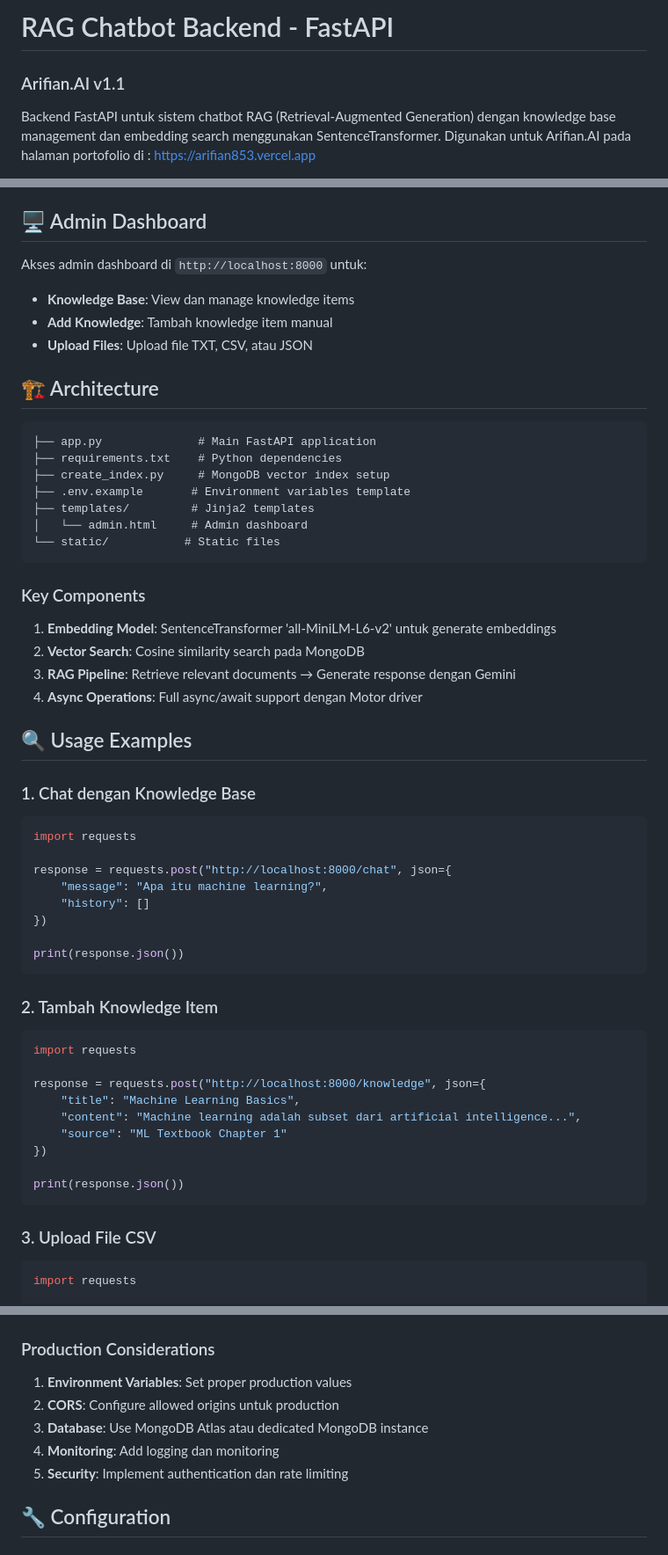
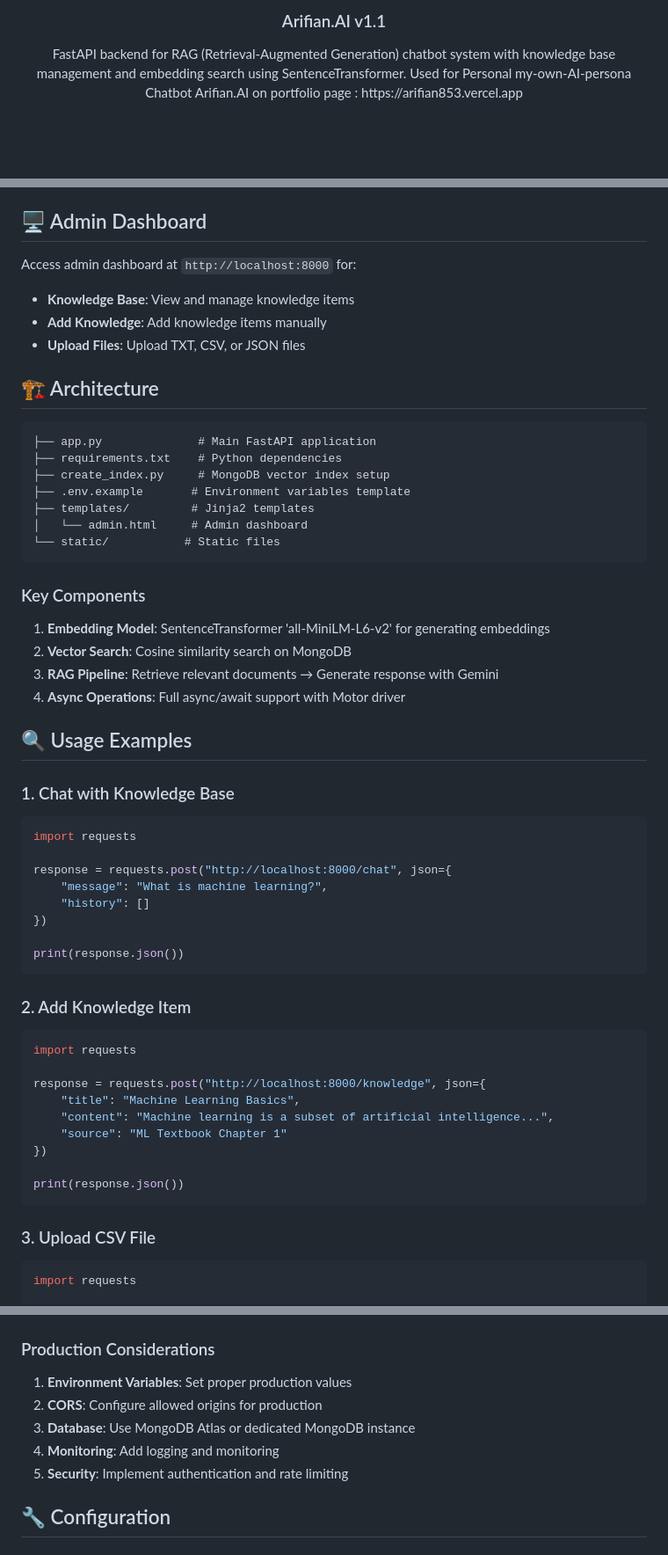
Before and after one commit to arifian853/arifian.ai, a Markdown page: README.MD, 3 parts joined by grey strips. Shown: that part at 88% size. GitHub-like rendering; blank space fills up the shorter version.

````diff
--- a/README.MD
+++ b/README.MD
@@ -1,5 +1,4 @@
-# RAG Chatbot Backend - FastAPI
-### Arifian.AI v1.1
+<h3 align="center"> Arifian.AI v1.1 </h3>
 
-Backend FastAPI untuk sistem chatbot RAG (Retrieval-Augmented Generation) dengan knowledge base management dan embedding search menggunakan SentenceTransformer. Digunakan untuk Arifian.AI pada halaman portofolio di : https://arifian853.vercel.app
+<p align="center"> FastAPI backend for RAG (Retrieval-Augmented Generation) chatbot system with knowledge base management and embedding search using SentenceTransformer. Used for Personal my-own-AI-persona Chatbot Arifian.AI on portfolio page : https://arifian853.vercel.app </p>
 
@@ -162,11 +170,11 @@ Response:
 
 ## 🖥️ Admin Dashboard
 
-Akses admin dashboard di `http://localhost:8000` untuk:
+Access admin dashboard at `http://localhost:8000` for:
 
-- **Knowledge Base**: View dan manage knowledge items
-- **Add Knowledge**: Tambah knowledge item manual
-- **Upload Files**: Upload file TXT, CSV, atau JSON
+- **Knowledge Base**: View and manage knowledge items
+- **Add Knowledge**: Add knowledge items manually
+- **Upload Files**: Upload TXT, CSV, or JSON files
 
 ## 🏗️ Architecture
 
@@ -182,39 +190,39 @@ Akses admin dashboard di `http://localhost:8000` untuk:
 
 ### Key Components
 
-1. **Embedding Model**: SentenceTransformer 'all-MiniLM-L6-v2' untuk generate embeddings
-2. **Vector Search**: Cosine similarity search pada MongoDB
-3. **RAG Pipeline**: Retrieve relevant documents → Generate response dengan Gemini
-4. **Async Operations**: Full async/await support dengan Motor driver
+1. **Embedding Model**: SentenceTransformer 'all-MiniLM-L6-v2' for generating embeddings
+2. **Vector Search**: Cosine similarity search on MongoDB
+3. **RAG Pipeline**: Retrieve relevant documents → Generate response with Gemini
+4. **Async Operations**: Full async/await support with Motor driver
 
 ## 🔍 Usage Examples
 
-### 1. Chat dengan Knowledge Base
+### 1. Chat with Knowledge Base
 ```python
 import requests
 
 response = requests.post("http://localhost:8000/chat", json={
-    "message": "Apa itu machine learning?",
+    "message": "What is machine learning?",
     "history": []
 })
 
 print(response.json())
 ```
 
-### 2. Tambah Knowledge Item
+### 2. Add Knowledge Item
 ```python
 import requests
 
 response = requests.post("http://localhost:8000/knowledge", json={
     "title": "Machine Learning Basics",
-    "content": "Machine learning adalah subset dari artificial intelligence...",
+    "content": "Machine learning is a subset of artificial intelligence...",
     "source": "ML Textbook Chapter 1"
 })
 
 print(response.json())
 ```
 
-### 3. Upload File CSV
+### 3. Upload CSV File
 ```python
 import requests
 
@@ -242,10 +250,10 @@ docker run -p 8000:8000 --env-file .env rag-backend
 ### Production Considerations
 
 1. **Environment Variables**: Set proper production values
-2. **CORS**: Configure allowed origins untuk production
-3. **Database**: Use MongoDB Atlas atau dedicated MongoDB instance
-4. **Monitoring**: Add logging dan monitoring
-5. **Security**: Implement authentication dan rate limiting
+2. **CORS**: Configure allowed origins for production
+3. **Database**: Use MongoDB Atlas or dedicated MongoDB instance
+4. **Monitoring**: Add logging and monitoring
+5. **Security**: Implement authentication and rate limiting
 
 ## 🔧 Configuration
 
````
Also changed, not shown: other parts of README.MD (+46 -37 lines).
